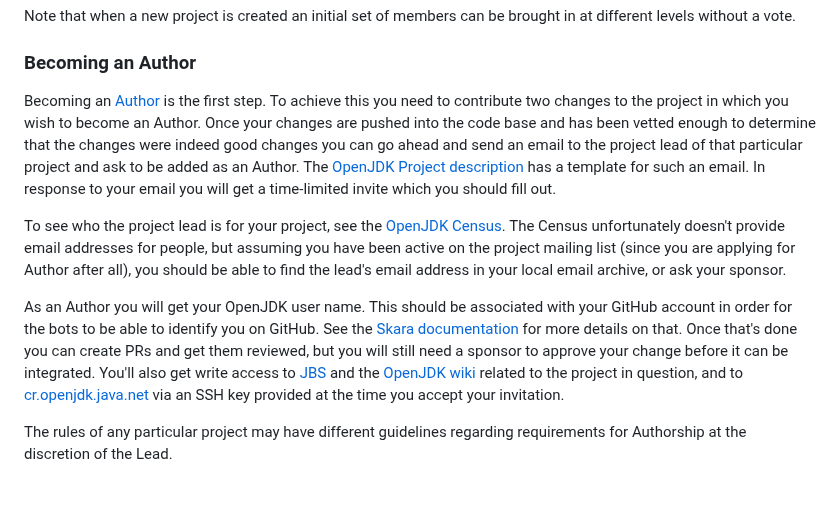
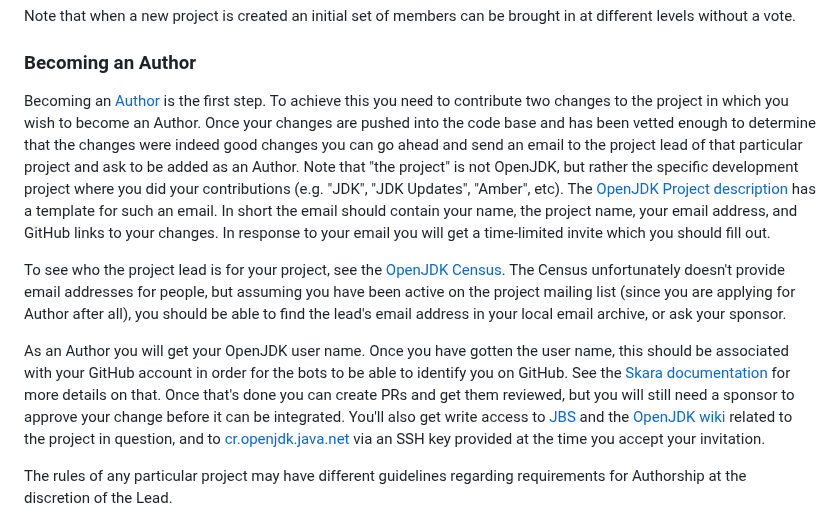
Before and after one commit to openjdk/guide, a Markdown page: src/guide/introduction.md, the part around the change. GitHub-like rendering; blank space fills up the shorter version.

Commit message:
Clarifications on becoming an Author

```diff
--- a/src/guide/introduction.md
+++ b/src/guide/introduction.md
@@ -35,11 +35,11 @@ Note that when a new project is created an initial set of members can be brought
 
 ### Becoming an Author
 
-Becoming an [Author](https://openjdk.org/bylaws#author) is the first step. To achieve this you need to contribute two changes to the project in which you wish to become an Author. Once your changes are pushed into the code base and has been vetted enough to determine that the changes were indeed good changes you can go ahead and send an email to the project lead of that particular project and ask to be added as an Author. The [OpenJDK Project description](https://openjdk.org/projects/#project-author) has a template for such an email. In response to your email you will get a time-limited invite which you should fill out.
+Becoming an [Author](https://openjdk.org/bylaws#author) is the first step. To achieve this you need to contribute two changes to the project in which you wish to become an Author. Once your changes are pushed into the code base and has been vetted enough to determine that the changes were indeed good changes you can go ahead and send an email to the project lead of that particular project and ask to be added as an Author. Note that "the project" is not OpenJDK, but rather the specific development project where you did your contributions (e.g. "JDK", "JDK Updates", "Amber", etc). The [OpenJDK Project description](https://openjdk.org/projects/#project-author) has a template for such an email. In short the email should contain your name, the project name, your email address, and GitHub links to your changes. In response to your email you will get a time-limited invite which you should fill out.
 
 To see who the project lead is for your project, see the [OpenJDK Census](https://openjdk.org/census). The Census unfortunately doesn't provide email addresses for people, but assuming you have been active on the project mailing list (since you are applying for Author after all), you should be able to find the lead's email address in your local email archive, or ask your sponsor.
 
-As an Author you will get your OpenJDK user name. This should be associated with your GitHub account in order for the bots to be able to identify you on GitHub. See the [Skara documentation](https://wiki.openjdk.org/display/SKARA#Skara-AssociatingyourGitHubaccountandyourOpenJDKusername) for more details on that. Once that's done you can create PRs and get them reviewed, but you will still need a sponsor to approve your change before it can be integrated. You'll also get write access to [JBS](#jbs---jdk-bug-system) and the [OpenJDK wiki](https://wiki.openjdk.org) related to the project in question, and to [cr.openjdk.java.net](https://cr.openjdk.java.net) via an SSH key provided at the time you accept your invitation.
+As an Author you will get your OpenJDK user name. Once you have gotten the user name, this should be associated with your GitHub account in order for the bots to be able to identify you on GitHub. See the [Skara documentation](https://wiki.openjdk.org/display/SKARA#Skara-AssociatingyourGitHubaccountandyourOpenJDKusername) for more details on that. Once that's done you can create PRs and get them reviewed, but you will still need a sponsor to approve your change before it can be integrated. You'll also get write access to [JBS](#jbs---jdk-bug-system) and the [OpenJDK wiki](https://wiki.openjdk.org) related to the project in question, and to [cr.openjdk.java.net](https://cr.openjdk.java.net) via an SSH key provided at the time you accept your invitation.
 
 The rules of any particular project may have different guidelines regarding requirements for Authorship at the discretion of the Lead.
 
```
